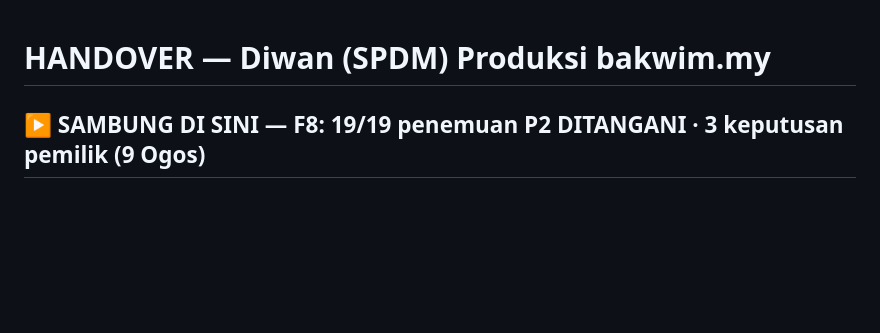
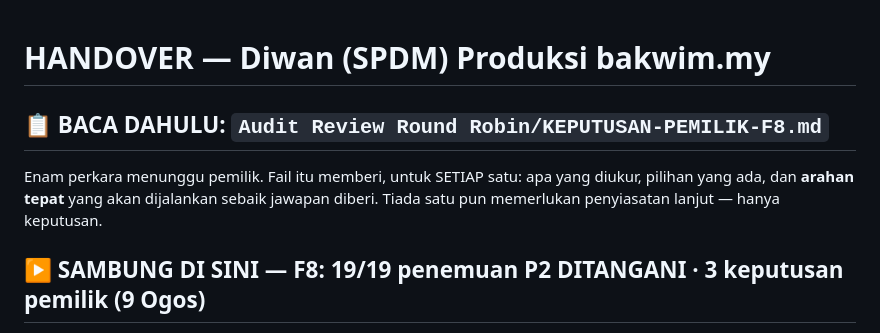
Before and after one commit to hakimalek27/Sistem-Pengurusan-Dokumen-Masjid, a Markdown page: HANDOVER.md, the part around the change. Drawn GitHub-style; blank space fills up the shorter version.

```diff
--- a/HANDOVER.md
+++ b/HANDOVER.md
@@ -1,4 +1,10 @@
 # HANDOVER — Diwan (SPDM) Produksi bakwim.my
+
+## 📋 BACA DAHULU: `Audit Review Round Robin/KEPUTUSAN-PEMILIK-F8.md`
+
+Enam perkara menunggu pemilik. Fail itu memberi, untuk SETIAP satu: apa yang diukur, pilihan
+yang ada, dan **arahan tepat** yang akan dijalankan sebaik jawapan diberi. Tiada satu pun
+memerlukan penyiasatan lanjut — hanya keputusan.
 
 ## ▶️ SAMBUNG DI SINI — F8: 19/19 penemuan P2 DITANGANI · 3 keputusan pemilik (9 Ogos)
 
```
Also changed, not shown: Audit Review Round Robin/KEPUTUSAN-PEMILIK-F8.md (added, +103 -0 lines).
